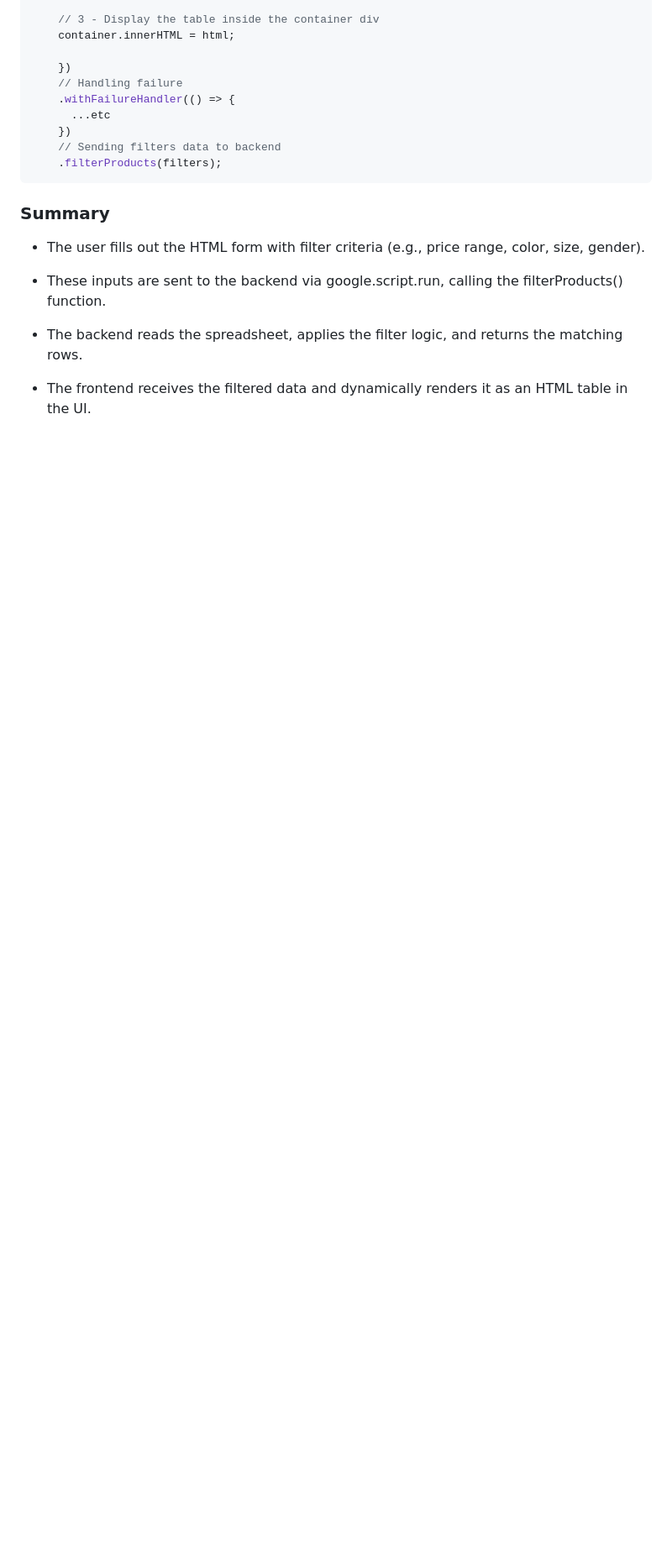
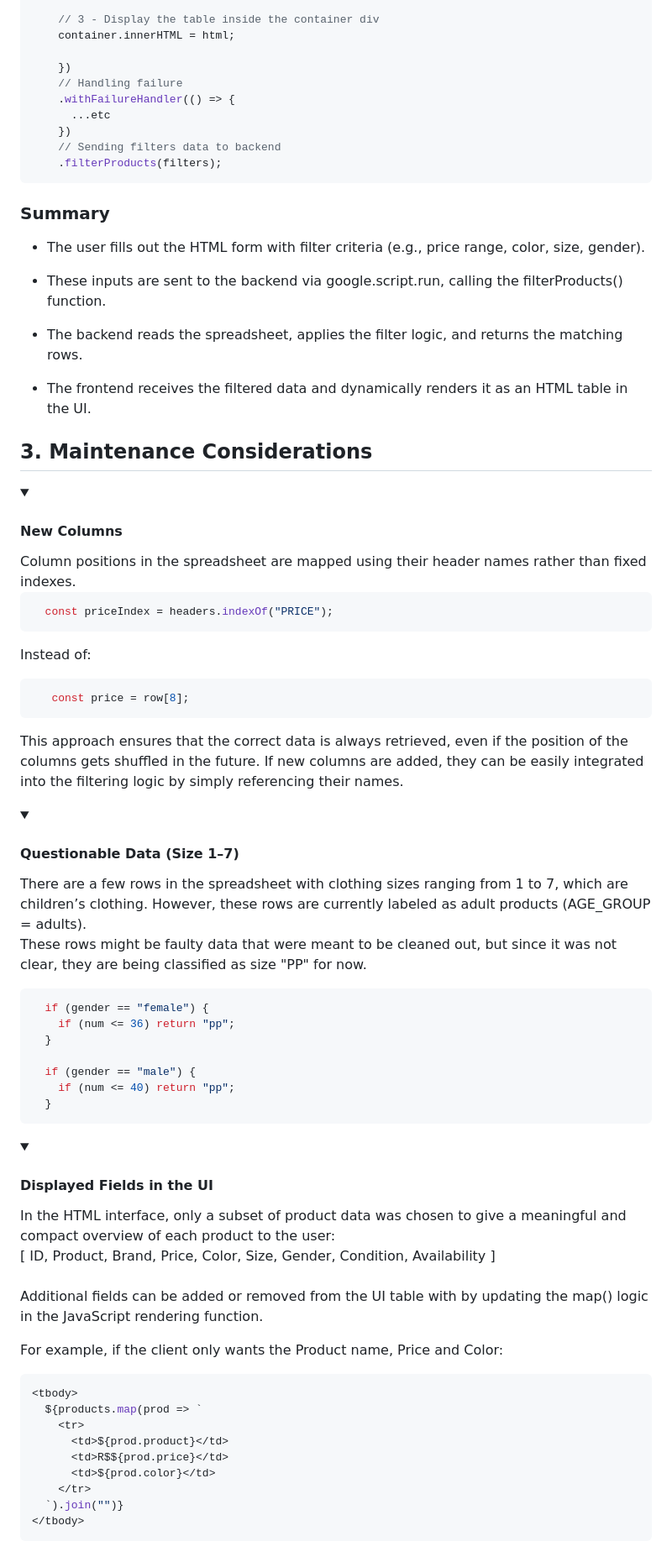
Before and after one commit to MoonCPU/monks, a Markdown page: README.md, the part around the change printed below. Shown: that part at 84% size. GitHub-like rendering; folded sections open; blank space fills up the shorter version.

````diff
--- a/README.md
+++ b/README.md
@@ -218,3 +216,63 @@ function filterProducts(filters) {
 - The backend reads the spreadsheet, applies the filter logic, and returns the matching rows.
 
 - The frontend receives the filtered data and dynamically renders it as an HTML table in the UI.
+
+
+## 3. Maintenance Considerations
+
+<details>
+  <summary><h4>New Columns</h4></summary>
+  Column positions in the spreadsheet are mapped using their header names rather than fixed indexes.
+
+  ```javascript
+    const priceIndex = headers.indexOf("PRICE");
+  ```
+
+  Instead of:
+  ```javascript
+     const price = row[8];
+  ```
+
+  This approach ensures that the correct data is always retrieved, even if the position of the columns gets shuffled in the future. If new columns are added, they can be easily integrated into the filtering logic by simply referencing their names.
+</details>
+
+<details>
+  <summary><h4>Questionable Data (Size 1–7)</h4></summary>
+  There are a few rows in the spreadsheet with clothing sizes ranging from 1 to 7, which are children’s clothing. However, these rows are currently labeled as adult products (AGE_GROUP = adults).
+
+  These rows might be faulty data that were meant to be cleaned out, but since it was not clear, they are being classified as size "PP" for now.
+
+  ```javascript
+    if (gender == "female") {
+      if (num <= 36) return "pp";
+    }
+
+    if (gender == "male") {
+      if (num <= 40) return "pp";
+    }
+  ```
+</details>
+
+<details>
+  <summary><h4>Displayed Fields in the UI</h4></summary>
+  In the HTML interface, only a subset of product data was chosen to give a meaningful and compact overview of each product to the user:
+
+  <br>
+  [ ID, Product, Brand, Price, Color, Size, Gender, Condition, Availability ]
+  <br><br>
+
+  Additional fields can be added or removed from the UI table with by updating the map() logic in the JavaScript rendering function.
+
+  For example, if the client only wants the Product name, Price and Color:
+
+  ```javascript
+  <tbody>
+    ${products.map(prod => `
+      <tr>
+        <td>${prod.product}</td>
+        <td>R$${prod.price}</td>
+        <td>${prod.color}</td>
+      </tr>
+    `).join("")}
+  </tbody>
+  ```
````
Also changed, not shown: other parts of README.md (+1 -3 lines).
